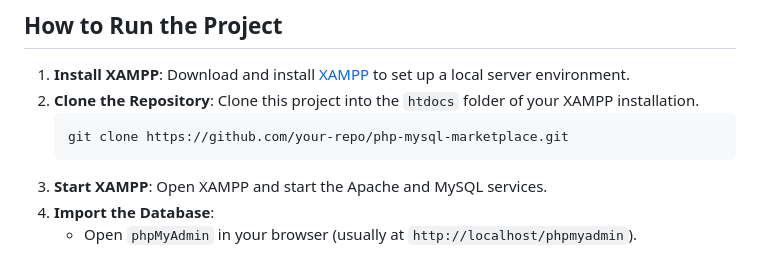
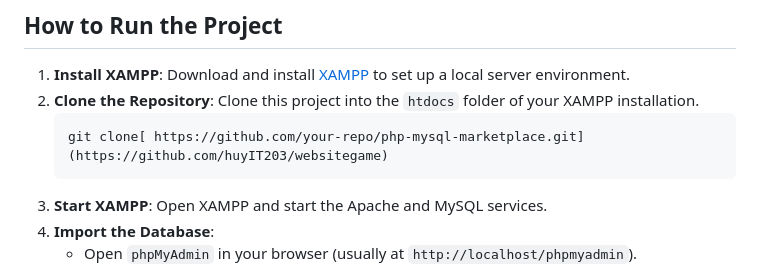
Before and after one commit to huyIT203/websitegame, a Markdown page: README.md, the part around the change. Rendered like a GitHub page.

````diff
--- a/README.md
+++ b/README.md
@@ -11,7 +11,7 @@ This project is a PHP-MySQL-based marketplace application that allows users to r
 1. **Install XAMPP**: Download and install [XAMPP](https://www.apachefriends.org/index.html) to set up a local server environment.
 2. **Clone the Repository**: Clone this project into the `htdocs` folder of your XAMPP installation.
     ```bash
-    git clone https://github.com/your-repo/php-mysql-marketplace.git
+    git clone[ https://github.com/your-repo/php-mysql-marketplace.git](https://github.com/huyIT203/websitegame)
     ```
 3. **Start XAMPP**: Open XAMPP and start the Apache and MySQL services.
 4. **Import the Database**:
````
